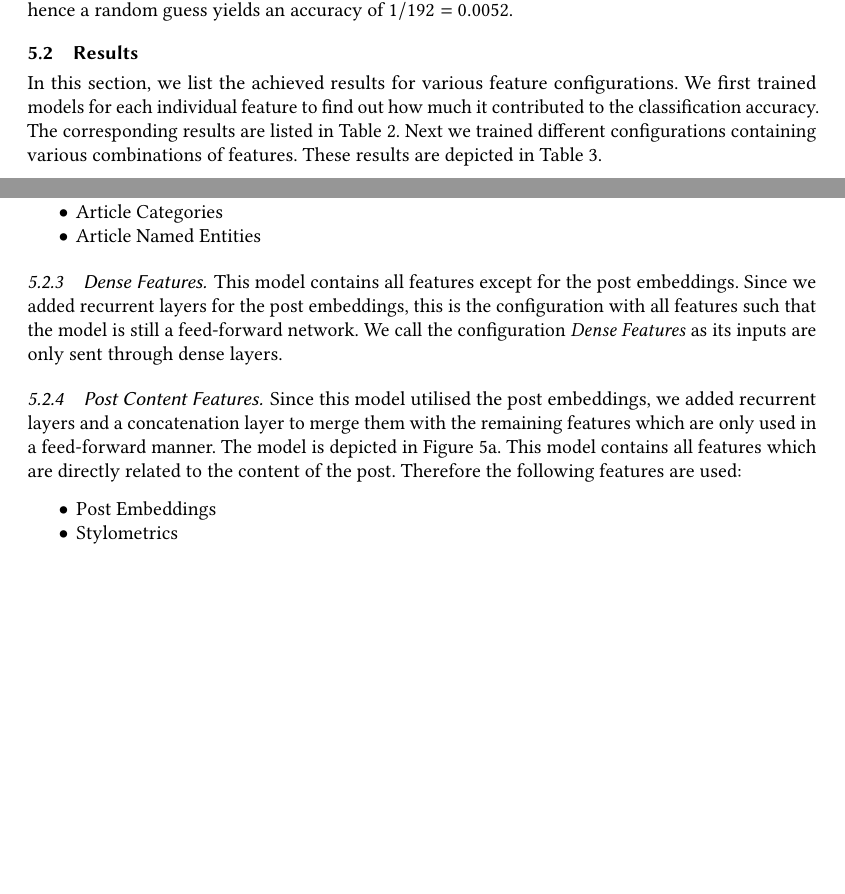
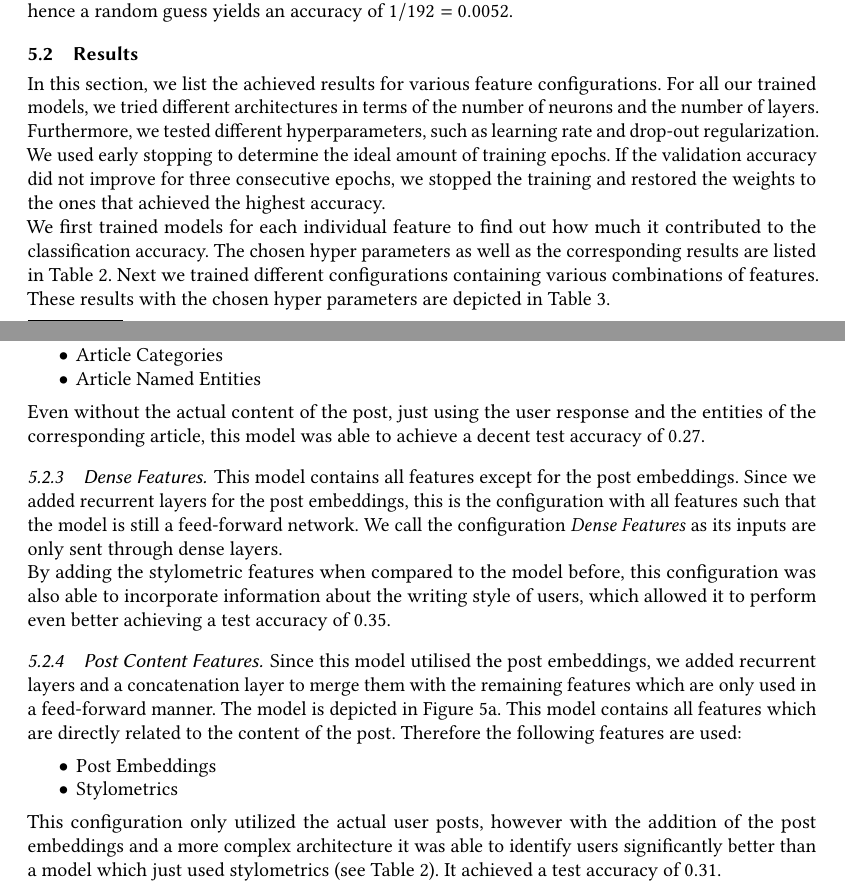
Before and after one commit to deutschmn/author-attribution, a LaTeX paper (report/report.tex): two parts of pages 5 and 6 of 8 before the commit and two parts of pages 5 and 6 of 9 after it, joined at a grey line, cut so that both start at the same text, the shorter picture padded with empty space. Compiled offline with pdfLaTeX.

Commit message:
Add short result description to each model, update Model Images

```diff
--- a/report/report.tex
+++ b/report/report.tex
@@ -234,9 +234,9 @@ In this section we describe our results. For the final training of the network,
 The most apparent lower bound baseline is random guessing. In our dataset we have 192 Users, hence a random guess yields an accuracy of $1/192 = 0.0052$.
 
 \subsection{Results}
-In this section, we list the achieved results for various feature configurations.
-We first trained models for each individual feature to find out how much it contributed to the classification accuracy. The corresponding results are listed in Table~\ref{tab:result_features}.
-Next we trained different configurations containing various combinations of features. These results are depicted in Table~\ref{tab:result_configurations}.
+In this section, we list the achieved results for various feature configurations. For all our trained models, we tried different architectures in terms of the number of neurons and the number of layers. Furthermore, we tested different hyperparameters, such as learning rate and drop-out regularization. We used early stopping to determine the ideal amount of training epochs. If the validation accuracy did not improve for three consecutive epochs, we stopped the training and restored the weights to the ones that achieved the highest accuracy. \\
+We first trained models for each individual feature to find out how much it contributed to the classification accuracy. The chosen hyper parameters as well as the corresponding results are listed in Table~\ref{tab:result_features}.
+Next we trained different configurations containing various combinations of features. These results with the chosen hyper parameters are depicted in Table~\ref{tab:result_configurations}.
 
 \subsubsection{Individual Features}
 To get an idea of the usefulness of individual features we trained the network for each individual feature.
@@ -269,9 +269,11 @@ The notion behind this model was to use all available features that are not rela
 \item Article Categories
 \item Article Named Entities
 \end{itemize}
+Even without the actual content of the post, just using the user response and the entities of the corresponding article, this model was able to achieve a decent test accuracy of $0.27$.
 
 \subsubsection{Dense Features}
-This model contains all features except for the post embeddings. Since we added recurrent layers for the post embeddings, this is the configuration with all features such that the model is still a feed-forward network. We call the configuration \textit{Dense Features} as its inputs are only sent through dense layers.
+This model contains all features except for the post embeddings. Since we added recurrent layers for the post embeddings, this is the configuration with all features such that the model is still a feed-forward network. We call the configuration \textit{Dense Features} as its inputs are only sent through dense layers. \\
+By adding the stylometric features when compared to the model before, this configuration was also able to incorporate information about the writing style of users, which allowed it to perform even better achieving a test accuracy of $0.35$.
 
 
 \subsubsection{Post Content Features}
@@ -283,6 +285,7 @@ Therefore the following features are used:
 \item Post Embeddings
 \item Stylometrics
 \end{itemize}
+This configuration only utilized the actual user posts, however with the addition of the post embeddings and a more complex architecture it was able to identify users significantly better than a model which just used stylometrics (see Table~\ref{tab:result_features}). It achieved a test accuracy of $0.31$.
 
 
 \subsubsection{All Features}
@@ -290,5 +293,4 @@ For this model, we combined all available features. We used a recurrent network
 
-% TODO maybe reference table 3 in the text somehow and write that these were the best results we obtained when trying many different hyper-parameters?
 
 \begin{table}[H]
 \begin{tabular}{lllllll}
```
Also changed, not shown: report/assets/AuthorAttributionModel_all_features.png, report/assets/AuthorAttributionModel_post_content_features.png, report/report.tex (4 more changed lines).
